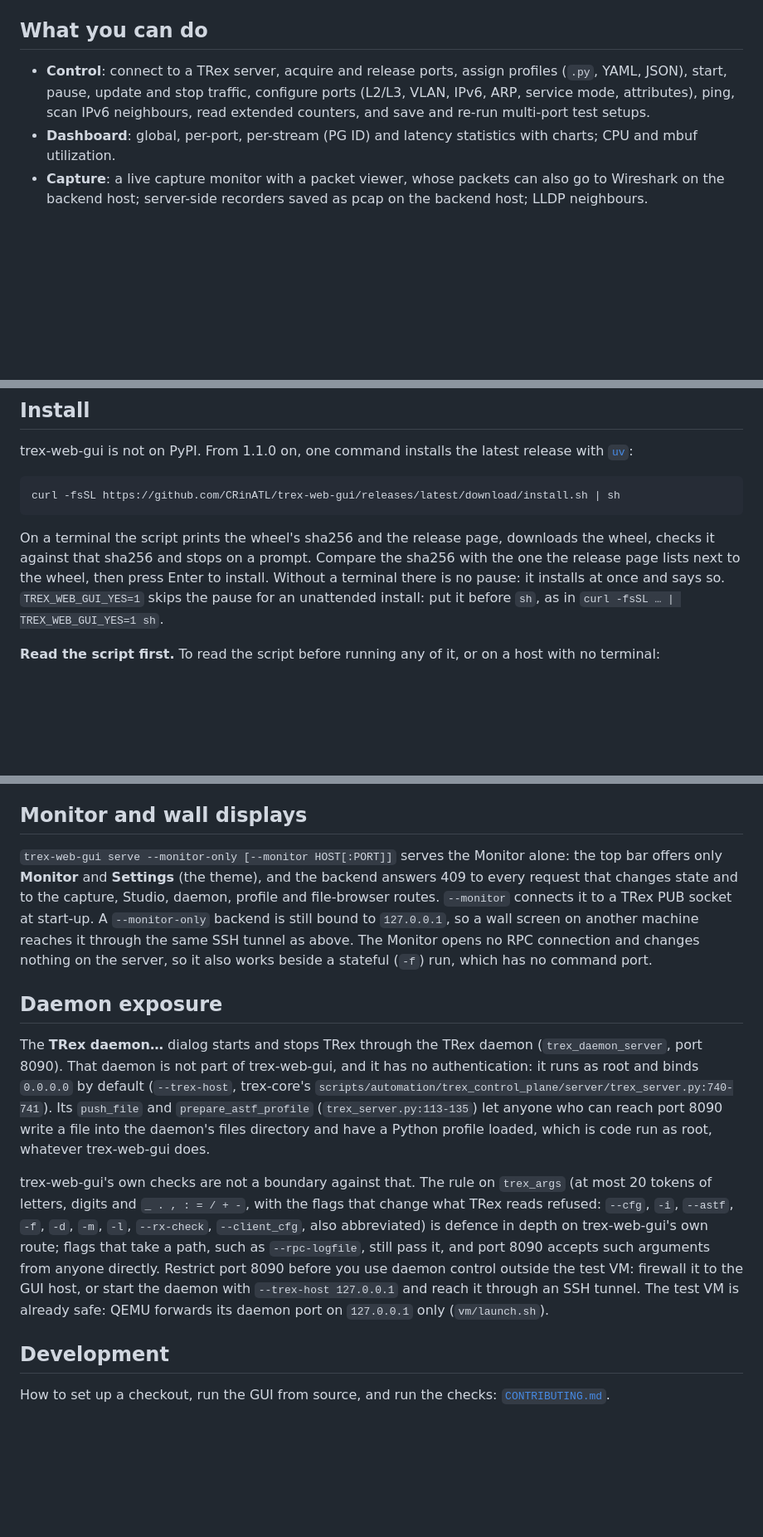
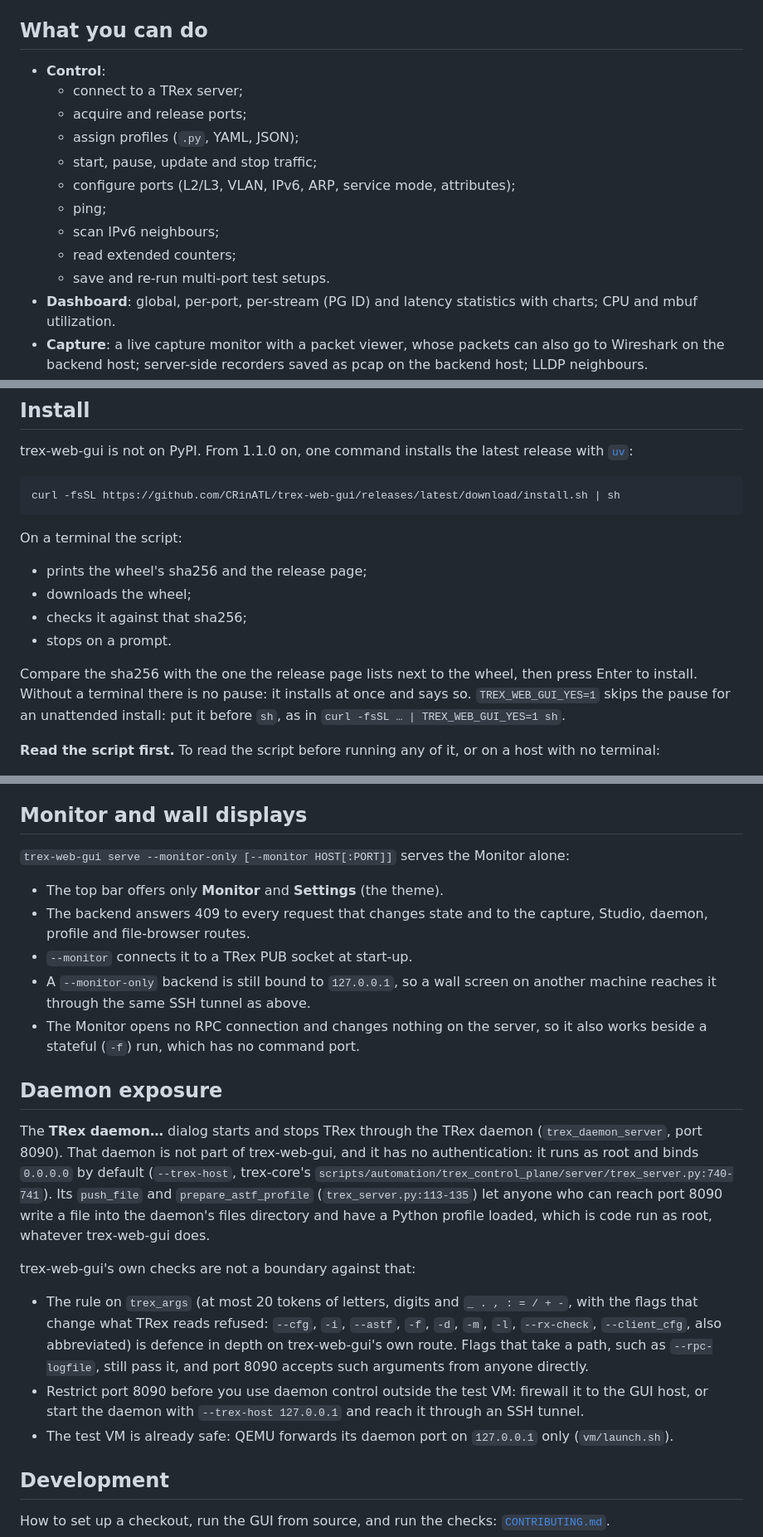
Before and after one commit to CRinATL/trex-web-gui, a Markdown page: README.md, 3 parts joined by grey strips. Shown at 83% size. GitHub-like rendering; blank space fills up the shorter version.

Commit message:
README: nested bullets for the Control list, the install steps, the token notes, Monitor-only and daemon exposure; rewrap lines over 120 columns
Facts unchanged: check_reflow --rev 82ca8f3 README.md is ok, with no info lines and no allow file.

Co-Authored-By: Claude Opus 5.5 <noreply@anthropic.com>

````diff
--- a/README.md
+++ b/README.md
@@ -11,9 +11,16 @@ page by page: [`docs/gui-guide.md`](docs/gui-guide.md).**
 
 ## What you can do
 
-- **Control**: connect to a TRex server, acquire and release ports, assign profiles (`.py`, YAML, JSON), start, pause,
-  update and stop traffic, configure ports (L2/L3, VLAN, IPv6, ARP, service mode, attributes), ping, scan IPv6
-  neighbours, read extended counters, and save and re-run multi-port test setups.
+- **Control**:
+  - connect to a TRex server;
+  - acquire and release ports;
+  - assign profiles (`.py`, YAML, JSON);
+  - start, pause, update and stop traffic;
+  - configure ports (L2/L3, VLAN, IPv6, ARP, service mode, attributes);
+  - ping;
+  - scan IPv6 neighbours;
+  - read extended counters;
+  - save and re-run multi-port test setups.
 - **Dashboard**: global, per-port, per-stream (PG ID) and latency statistics with charts; CPU and mbuf utilization.
 - **Capture**: a live capture monitor with a packet viewer, whose packets can also go to Wireshark on the backend
   host; server-side recorders saved as pcap on the backend host; LLDP neighbours.
@@ -57,8 +64,14 @@ trex-web-gui is not on PyPI. From 1.1.0 on, one command installs the latest rele
 curl -fsSL https://github.com/CRinATL/trex-web-gui/releases/latest/download/install.sh | sh
 ```
 
-On a terminal the script prints the wheel's sha256 and the release page, downloads the wheel, checks it against that
-sha256 and stops on a prompt. Compare the sha256 with the one the release page lists next to the wheel, then press Enter
+On a terminal the script:
+
+- prints the wheel's sha256 and the release page;
+- downloads the wheel;
+- checks it against that sha256;
+- stops on a prompt.
+
+Compare the sha256 with the one the release page lists next to the wheel, then press Enter
 to install. Without a terminal there is no pause: it installs at once and says so. `TREX_WEB_GUI_YES=1` skips the pause
 for an unattended install: put it before `sh`, as in `curl -fsSL … | TREX_WEB_GUI_YES=1 sh`.
 
@@ -230,28 +246,34 @@ names and test setups between backends as one JSON file.
 
 ## Monitor and wall displays
 
-`trex-web-gui serve --monitor-only [--monitor HOST[:PORT]]` serves the Monitor alone: the top bar offers only **Monitor**
-and **Settings** (the theme), and the backend answers 409 to every request that changes state and to the capture,
-Studio, daemon, profile and file-browser routes. `--monitor` connects it to a TRex PUB socket at start-up. A
-`--monitor-only` backend is still bound to `127.0.0.1`, so a wall screen on another machine reaches it through the same
-SSH tunnel as above. The Monitor opens no RPC connection and changes nothing on the server, so it also works beside a
-stateful (`-f`) run, which has no command port.
+`trex-web-gui serve --monitor-only [--monitor HOST[:PORT]]` serves the Monitor alone:
+
+- The top bar offers only **Monitor** and **Settings** (the theme).
+- The backend answers 409 to every request that changes state and to the capture, Studio, daemon, profile and
+  file-browser routes.
+- `--monitor` connects it to a TRex PUB socket at start-up.
+- A `--monitor-only` backend is still bound to `127.0.0.1`, so a wall screen on another machine reaches it through
+  the same SSH tunnel as above.
+- The Monitor opens no RPC connection and changes nothing on the server, so it also works beside a stateful (`-f`)
+  run, which has no command port.
 
 ## Daemon exposure
 
 The **TRex daemon…** dialog starts and stops TRex through the TRex daemon (`trex_daemon_server`, port 8090). That daemon
 is not part of trex-web-gui, and it has no authentication: it runs as root and binds `0.0.0.0` by default
 (`--trex-host`, trex-core's `scripts/automation/trex_control_plane/server/trex_server.py:740-741`). Its
-`push_file` and `prepare_astf_profile` (`trex_server.py:113-135`) let anyone who can reach port 8090 write a file into the
-daemon's files directory and have a Python profile loaded, which is code run as root, whatever trex-web-gui does.
+`push_file` and `prepare_astf_profile` (`trex_server.py:113-135`) let anyone who can reach port 8090 write a file into
+the daemon's files directory and have a Python profile loaded, which is code run as root, whatever trex-web-gui does.
 
-trex-web-gui's own checks are not a boundary against that. The rule on `trex_args` (at most 20 tokens of letters, digits
-and `_ . , : = / + -`, with the flags that change what TRex reads refused: `--cfg`, `-i`, `--astf`, `-f`, `-d`, `-m`,
-`-l`, `--rx-check`, `--client_cfg`, also abbreviated) is defence in depth on trex-web-gui's own route; flags that take a
-path, such as `--rpc-logfile`, still pass it, and port 8090 accepts such arguments from anyone directly. Restrict port
-8090 before you use daemon control outside the test VM: firewall it to the GUI host, or start the daemon with
-`--trex-host 127.0.0.1` and reach it through an SSH tunnel. The test VM is already safe: QEMU forwards its daemon port
-on `127.0.0.1` only (`vm/launch.sh`).
+trex-web-gui's own checks are not a boundary against that:
+
+- The rule on `trex_args` (at most 20 tokens of letters, digits and `_ . , : = / + -`, with the flags that change what
+  TRex reads refused: `--cfg`, `-i`, `--astf`, `-f`, `-d`, `-m`, `-l`, `--rx-check`, `--client_cfg`, also abbreviated)
+  is defence in depth on trex-web-gui's own route. Flags that take a path, such as `--rpc-logfile`, still pass it, and
+  port 8090 accepts such arguments from anyone directly.
+- Restrict port 8090 before you use daemon control outside the test VM: firewall it to the GUI host, or start the
+  daemon with `--trex-host 127.0.0.1` and reach it through an SSH tunnel.
+- The test VM is already safe: QEMU forwards its daemon port on `127.0.0.1` only (`vm/launch.sh`).
 
 ## Development
 
````
Also changed, not shown: other parts of README.md (+17 -14 lines).
